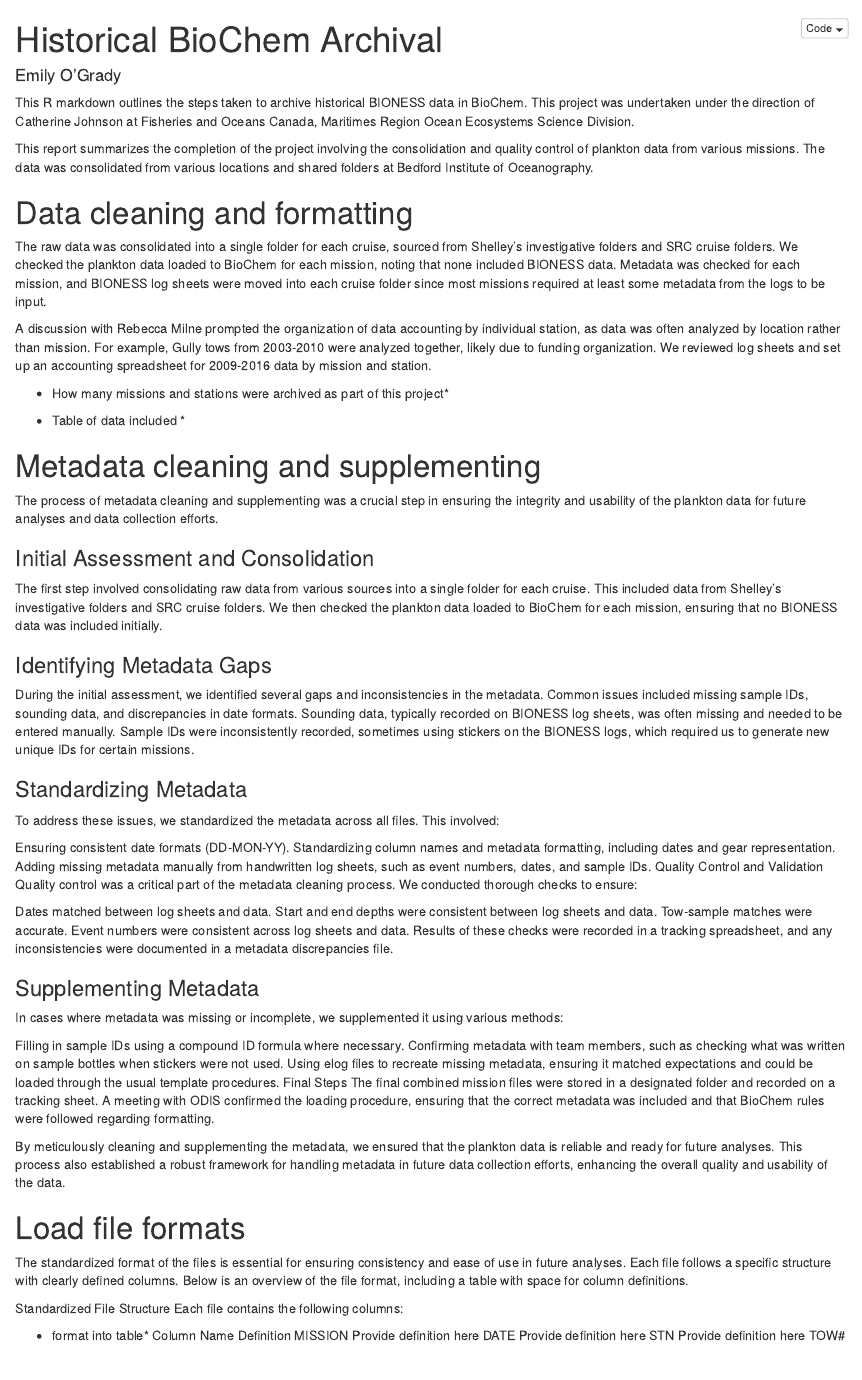
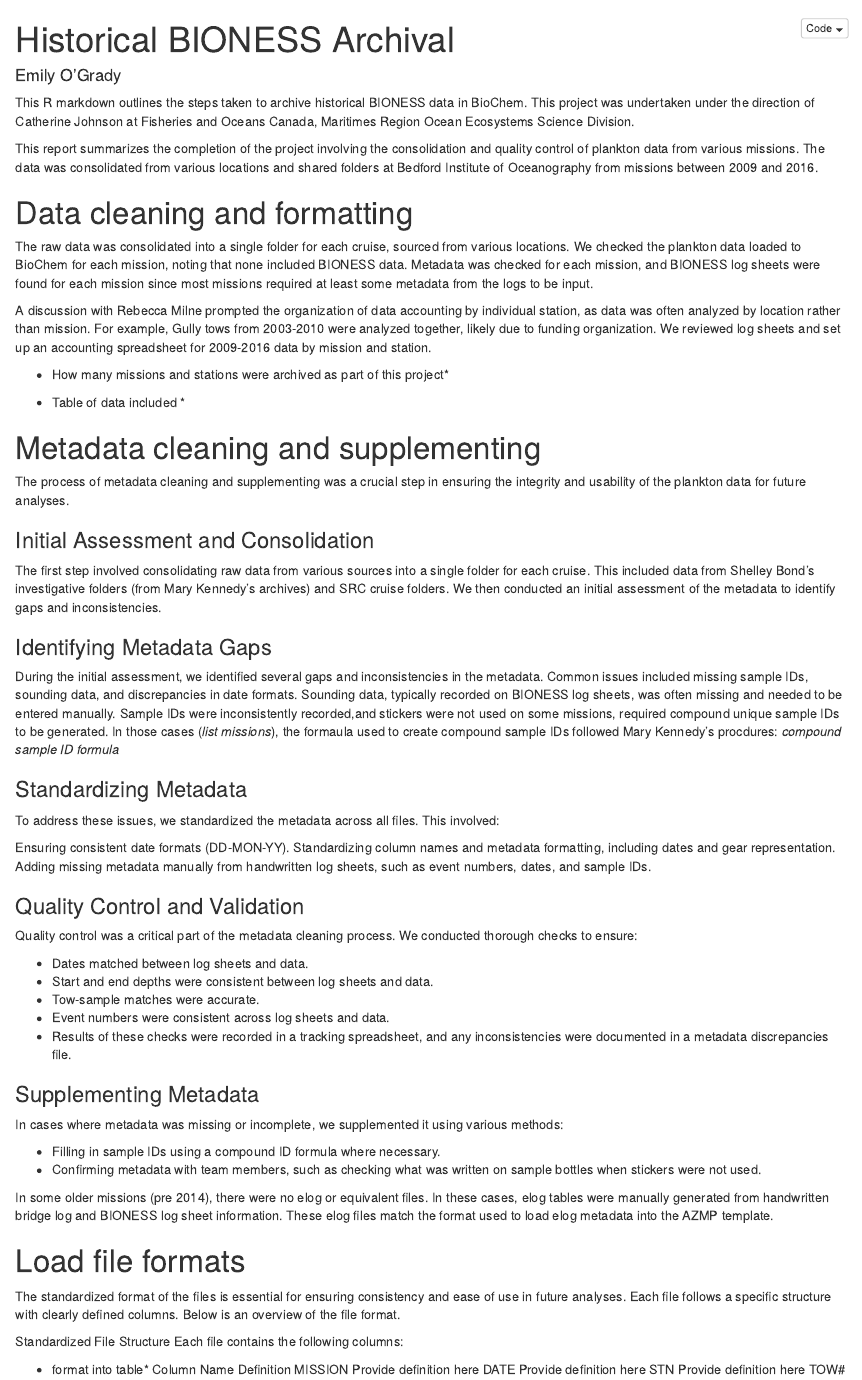
Before and after one commit to EOGrady21/BIONESS_rescue, an R Markdown document (BioNess Archival Report.Rmd): the page in a window 1100 px wide, from its top. The pictures show the output file BioNess Archival Report.nb.html that the author committed with the source, opened offline.

Commit message:
add final section outline

```diff
--- a/BioNess Archival Report.Rmd
+++ b/BioNess Archival Report.Rmd
@@ -1,5 +1,5 @@
 ---
-title: "Historical BioChem Archival"
+title: "Historical BIONESS Archival"
 output: html_notebook
 author: "Emily O'Grady"
 ---
@@ -7,11 +7,11 @@ This R markdown outlines the steps taken to archive historical BIONESS data in B
 This project was undertaken under the direction of Catherine Johnson at Fisheries and Oceans
 Canada, Maritimes Region Ocean Ecosystems Science Division.
 
-This report summarizes the completion of the project involving the consolidation and quality control of plankton data from various missions. The data was consolidated from various locations and shared folders at Bedford Institute of Oceanography.
+This report summarizes the completion of the project involving the consolidation and quality control of plankton data from various missions. The data was consolidated from various locations and shared folders at Bedford Institute of Oceanography from missions between 2009 and 2016.
 
 # Data cleaning and formatting
 
-The raw data was consolidated into a single folder for each cruise, sourced from Shelley's investigative folders and SRC cruise folders. We checked the plankton data loaded to BioChem for each mission, noting that none included BIONESS data. Metadata was checked for each mission, and BIONESS log sheets were moved into each cruise folder since most missions required at least some metadata from the logs to be input.
+The raw data was consolidated into a single folder for each cruise, sourced from various locations. We checked the plankton data loaded to BioChem for each mission, noting that none included BIONESS data. Metadata was checked for each mission, and BIONESS log sheets were found for each mission since most missions required at least some metadata from the logs to be input.
 
 A discussion with Rebecca Milne prompted the organization of data accounting by individual station, as data was often analyzed by location rather than mission. For example, Gully tows from 2003-2010 were analyzed together, likely due to funding organization. We reviewed log sheets and set up an accounting spreadsheet for 2009-2016 data by mission and station.
 
@@ -23,15 +23,15 @@ A discussion with Rebecca Milne prompted the organization of data accounting by
 
 # Metadata cleaning and supplementing
 
-The process of metadata cleaning and supplementing was a crucial step in ensuring the integrity and usability of the plankton data for future analyses and data collection efforts.
+The process of metadata cleaning and supplementing was a crucial step in ensuring the integrity and usability of the plankton data for future analyses.
 
 ### Initial Assessment and Consolidation
 
-The first step involved consolidating raw data from various sources into a single folder for each cruise. This included data from Shelley's investigative folders and SRC cruise folders. We then checked the plankton data loaded to BioChem for each mission, ensuring that no BIONESS data was included initially.
+The first step involved consolidating raw data from various sources into a single folder for each cruise. This included data from Shelley Bond's investigative folders (from Mary Kennedy's archives) and SRC cruise folders. We then conducted an initial assessment of the metadata to identify gaps and inconsistencies.
 
 ### Identifying Metadata Gaps
 
-During the initial assessment, we identified several gaps and inconsistencies in the metadata. Common issues included missing sample IDs, sounding data, and discrepancies in date formats. Sounding data, typically recorded on BIONESS log sheets, was often missing and needed to be entered manually. Sample IDs were inconsistently recorded, sometimes using stickers on the BIONESS logs, which required us to generate new unique IDs for certain missions.
+During the initial assessment, we identified several gaps and inconsistencies in the metadata. Common issues included missing sample IDs, sounding data, and discrepancies in date formats. Sounding data, typically recorded on BIONESS log sheets, was often missing and needed to be entered manually. Sample IDs were inconsistently recorded,and stickers were not used on some missions, required compound unique sample IDs to be generated. In those cases (*list missions*), the formaula used to create compound sample IDs followed Mary Kennedy's procdures: *compound sample ID formula*
 
 ### Standardizing Metadata
 
@@ -40,29 +40,29 @@ To address these issues, we standardized the metadata across all files. This inv
 Ensuring consistent date formats (DD-MON-YY).
 Standardizing column names and metadata formatting, including dates and gear representation.
 Adding missing metadata manually from handwritten log sheets, such as event numbers, dates, and sample IDs.
-Quality Control and Validation
+
+### Quality Control and Validation
+
 Quality control was a critical part of the metadata cleaning process. We conducted thorough checks to ensure:
 
-Dates matched between log sheets and data.
-Start and end depths were consistent between log sheets and data.
-Tow-sample matches were accurate.
-Event numbers were consistent across log sheets and data.
-Results of these checks were recorded in a tracking spreadsheet, and any inconsistencies were documented in a metadata discrepancies file.
+- Dates matched between log sheets and data.
+- Start and end depths were consistent between log sheets and data.
+- Tow-sample matches were accurate.
+- Event numbers were consistent across log sheets and data.
+- Results of these checks were recorded in a tracking spreadsheet, and any inconsistencies were documented in a metadata discrepancies file.
 
 ### Supplementing Metadata
 
 In cases where metadata was missing or incomplete, we supplemented it using various methods:
 
-Filling in sample IDs using a compound ID formula where necessary.
-Confirming metadata with team members, such as checking what was written on sample bottles when stickers were not used.
-Using elog files to recreate missing metadata, ensuring it matched expectations and could be loaded through the usual template procedures.
-Final Steps
-The final combined mission files were stored in a designated folder and recorded on a tracking sheet. A meeting with ODIS confirmed the loading procedure, ensuring that the correct metadata was included and that BioChem rules were followed regarding formatting.
+- Filling in sample IDs using a compound ID formula where necessary.
+- Confirming metadata with team members, such as checking what was written on sample bottles when stickers were not used.
 
-By meticulously cleaning and supplementing the metadata, we ensured that the plankton data is reliable and ready for future analyses. This process also established a robust framework for handling metadata in future data collection efforts, enhancing the overall quality and usability of the data.
+In some older missions (pre 2014), there were no elog or equivalent files. In these cases, elog tables were manually generated from handwritten bridge log and BIONESS log sheet information. These elog files match the format used to load elog metadata into the AZMP template.
+
 
 # Load file formats
-The standardized format of the files is essential for ensuring consistency and ease of use in future analyses. Each file follows a specific structure with clearly defined columns. Below is an overview of the file format, including a table with space for column definitions.
+The standardized format of the files is essential for ensuring consistency and ease of use in future analyses. Each file follows a specific structure with clearly defined columns. Below is an overview of the file format.
 
 Standardized File Structure
 Each file contains the following columns:
```
Also changed, not shown: BioNess Archival Report.nb.html, BioNess Archival Report.Rmd (12 more changed lines).
